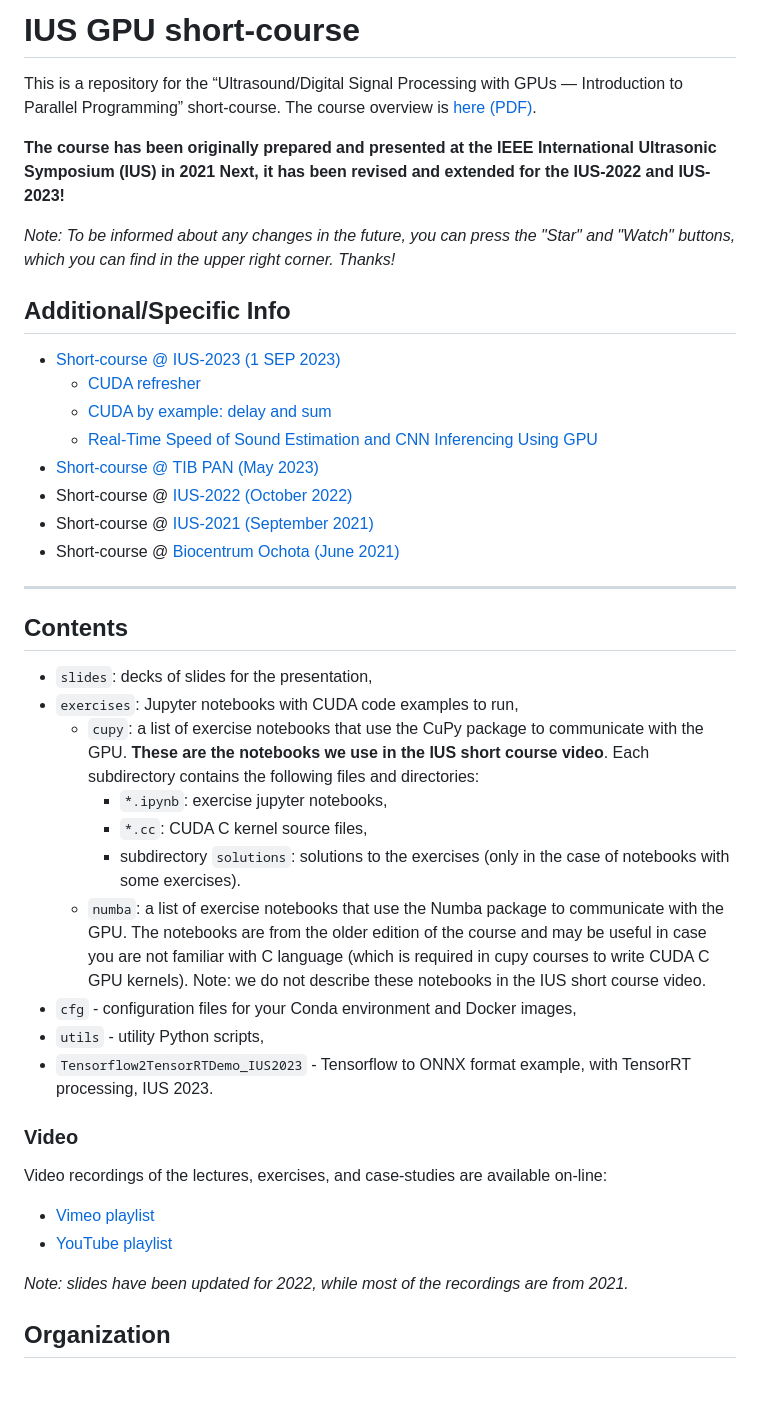
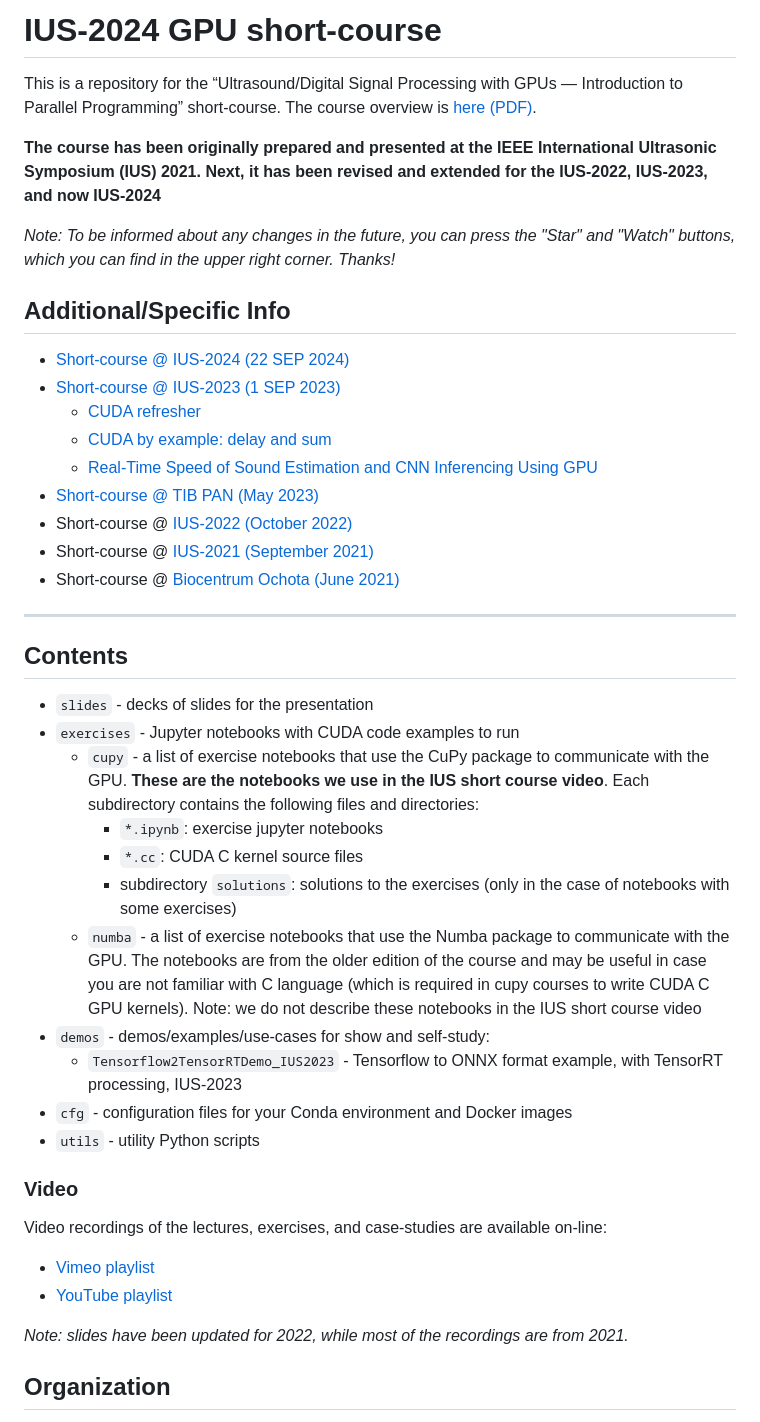
Before and after one commit to Lab4US/gpu-short-course, a Markdown page: README.md, the part around the change. Rendered like a GitHub page; blank space fills up the shorter version.

Commit message:
Updated for IUS-2024

```diff
--- a/README.md
+++ b/README.md
@@ -1,13 +1,14 @@
-# IUS GPU short-course
+# IUS-2024 GPU short-course
 
 This is a repository for the “Ultrasound/Digital Signal Processing with GPUs — Introduction to Parallel Programming” short-course.
 The course overview is [here (PDF)](slides/US-GPU-short-course-info.pdf).
 
-**The course has been originally prepared and presented at the IEEE International Ultrasonic Symposium (IUS) in 2021 Next, it has been revised and extended for the IUS-2022 and IUS-2023!**
+**The course has been originally prepared and presented at the IEEE International Ultrasonic Symposium (IUS) 2021. Next, it has been revised and extended for the IUS-2022, IUS-2023, and now IUS-2024**
 
 *Note: To be informed about any changes in the future, you can press the "Star" and "Watch" buttons, which you can find in the upper right corner. Thanks!*
 
 ## Additional/Specific Info
+* [Short-course @ IUS-2024 (22 SEP 2024)](2024-IUS-US-GPU.md)
 * [Short-course @ IUS-2023 (1 SEP 2023)](2023-IUS-US-GPU.md)
   * [CUDA refresher](https://github.com/Lab4US/gpu-short-course/blob/main/slides/ius-2023/IUS-2023-US-GPU-CUDA-refresher.pdf)
   * [CUDA by example: delay and sum](https://github.com/Lab4US/gpu-short-course/blob/main/slides/ius-2023/cuda_by_example_delay_and_sum.pdf)
@@ -20,16 +21,17 @@ The course overview is [here (PDF)](slides/US-GPU-short-course-info.pdf).
 <hr>
 
 ## Contents
-- `slides`: decks of slides for the presentation,
-- `exercises`: Jupyter notebooks with CUDA code examples to run,
-  - `cupy`: a list of exercise notebooks that use the CuPy package to communicate with the GPU. **These are the notebooks we use in the IUS short course video**. Each subdirectory contains the following files and directories:
-    - `*.ipynb`: exercise jupyter notebooks,
-    - `*.cc`: CUDA C kernel source files,
-    - subdirectory `solutions`: solutions to the exercises (only in the case of notebooks with some exercises).
-  - `numba`: a list of exercise notebooks that use the Numba package to communicate with the GPU. The notebooks are from the older edition of the course and may be useful in case you are not familiar with C language (which is required in cupy courses to write CUDA C GPU kernels). Note: we do not describe these notebooks in the IUS short course video.
-- `cfg` - configuration files for your Conda environment and Docker images,
-- `utils` - utility Python scripts,
-- `Tensorflow2TensorRTDemo_IUS2023` - Tensorflow to ONNX format example, with TensorRT processing, IUS 2023.
+- `slides` - decks of slides for the presentation
+- `exercises` - Jupyter notebooks with CUDA code examples to run
+  - `cupy` - a list of exercise notebooks that use the CuPy package to communicate with the GPU. **These are the notebooks we use in the IUS short course video**. Each subdirectory contains the following files and directories:
+    - `*.ipynb`: exercise jupyter notebooks
+    - `*.cc`: CUDA C kernel source files
+    - subdirectory `solutions`: solutions to the exercises (only in the case of notebooks with some exercises)
+  - `numba` - a list of exercise notebooks that use the Numba package to communicate with the GPU. The notebooks are from the older edition of the course and may be useful in case you are not familiar with C language (which is required in cupy courses to write CUDA C GPU kernels). Note: we do not describe these notebooks in the IUS short course video
+- `demos` - demos/examples/use-cases for show and self-study:
+  - `Tensorflow2TensorRTDemo_IUS2023` - Tensorflow to ONNX format example, with TensorRT processing, IUS-2023
+- `cfg` - configuration files for your Conda environment and Docker images
+- `utils` - utility Python scripts
 
 ### Video
 Video recordings of the lectures, exercises, and case-studies are available on-line:
@@ -37,7 +39,6 @@ Video recordings of the lectures, exercises, and case-studies are available on-l
 - [YouTube playlist](https://www.youtube.com/playlist?list=PLTXwDWOjJ0Xeisir2sL3RxkC1RHpMmFbG)
 
 *Note: slides have been updated for 2022, while most of the recordings are from 2021.*
-
 
 ## Organization
 The short-course is organized by [us4us Ltd.](http://us4us.eu/), [IPPT PAN](http://www.ippt.pan.pl/en/), and [LITMUS, University of Waterloo](https://lit-mus.org/about/). The pre-recorded lectures are available for IUS "Ultrasound Signal Processing with GPUs — Introduction to Parallel Programming" short-course participants.
```
